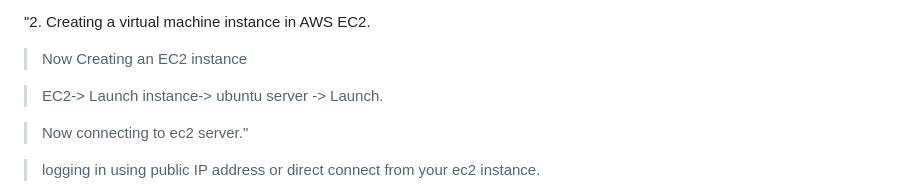
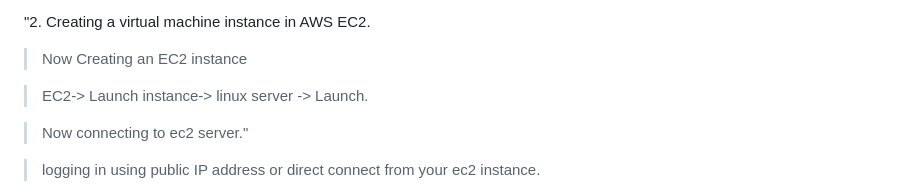
Before and after one commit to 001skush/InternshipTask, a Markdown page: README.md, the part around the change. Rendered like a GitHub page.

```diff
--- a/README.md
+++ b/README.md
@@ -20,7 +20,7 @@ Amazon RDS-> Databases-> Create database.
 
 >Now Creating an EC2 instance
 
->EC2-> Launch instance-> ubuntu server -> Launch.
+>EC2-> Launch instance-> linux server -> Launch.
 
 >Now connecting to ec2 server."
 
```
